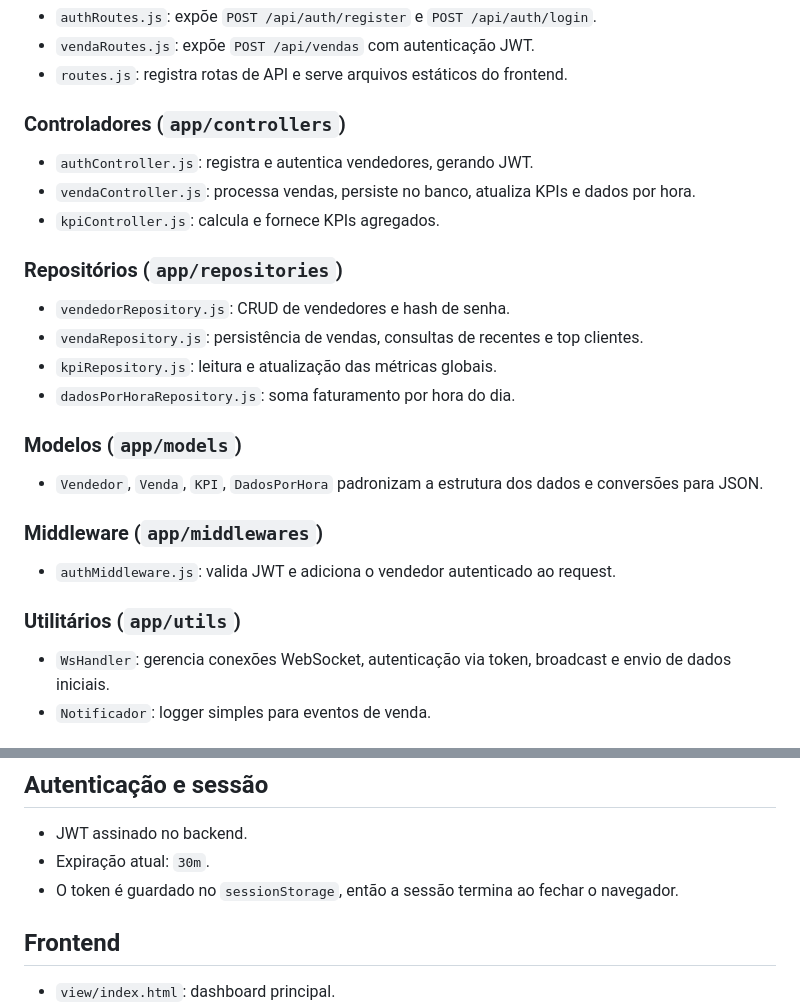
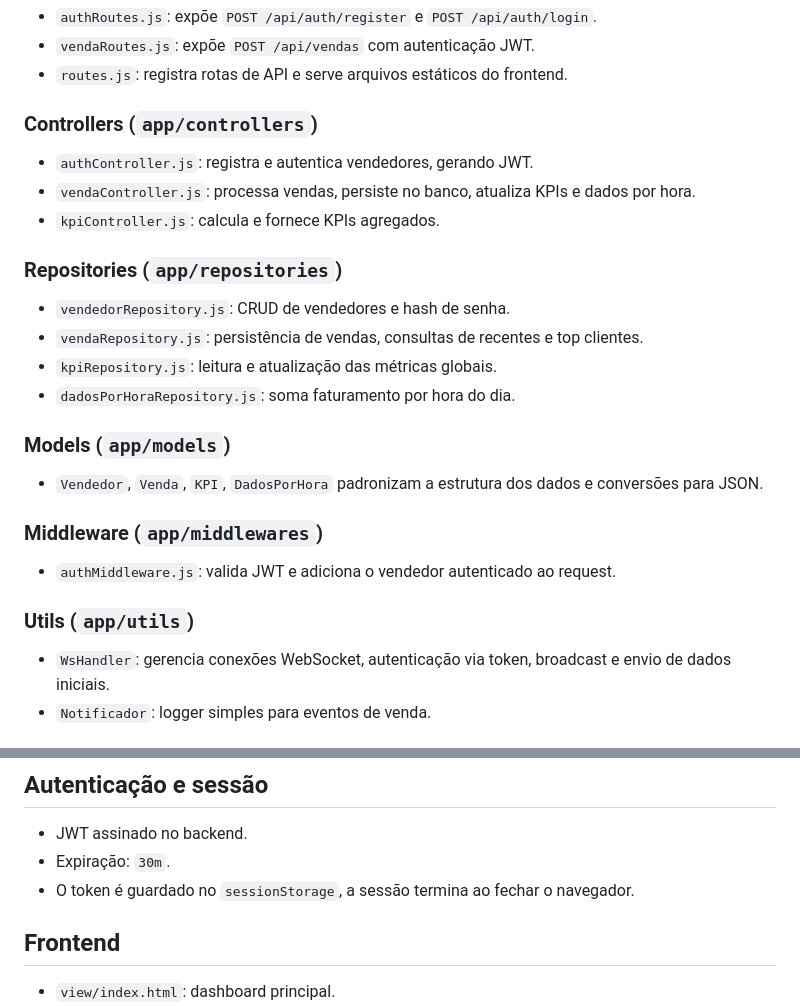
Before and after one commit to samuelcstp/central-de-vendas, a Markdown page: README.md, 2 parts joined by grey strips. GitHub-like rendering.

```diff
--- a/README.md
+++ b/README.md
@@ -24,24 +24,24 @@ Ponto de entrada da aplicação. Inicializa o Express, cria o servidor HTTP, con
 - `vendaRoutes.js`: expõe `POST /api/vendas` com autenticação JWT.
 - `routes.js`: registra rotas de API e serve arquivos estáticos do frontend.
 
-### Controladores (`app/controllers`)
+### Controllers (`app/controllers`)
 - `authController.js`: registra e autentica vendedores, gerando JWT.
 - `vendaController.js`: processa vendas, persiste no banco, atualiza KPIs e dados por hora.
 - `kpiController.js`: calcula e fornece KPIs agregados.
 
-### Repositórios (`app/repositories`)
+### Repositories (`app/repositories`)
 - `vendedorRepository.js`: CRUD de vendedores e hash de senha.
 - `vendaRepository.js`: persistência de vendas, consultas de recentes e top clientes.
 - `kpiRepository.js`: leitura e atualização das métricas globais.
 - `dadosPorHoraRepository.js`: soma faturamento por hora do dia.
 
-### Modelos (`app/models`)
+### Models (`app/models`)
 - `Vendedor`, `Venda`, `KPI`, `DadosPorHora` padronizam a estrutura dos dados e conversões para JSON.
 
 ### Middleware (`app/middlewares`)
 - `authMiddleware.js`: valida JWT e adiciona o vendedor autenticado ao request.
 
-### Utilitários (`app/utils`)
+### Utils (`app/utils`)
 - `WsHandler`: gerencia conexões WebSocket, autenticação via token, broadcast e envio de dados iniciais.
 - `Notificador`: logger simples para eventos de venda.
 
@@ -57,8 +57,8 @@ Ponto de entrada da aplicação. Inicializa o Express, cria o servidor HTTP, con
 
 ## Autenticação e sessão
 - JWT assinado no backend.
-- Expiração atual: `30m`.
-- O token é guardado no `sessionStorage`, então a sessão termina ao fechar o navegador.
+- Expiração: `30m`.
+- O token é guardado no `sessionStorage`, a sessão termina ao fechar o navegador.
 
 ## Frontend
 - `view/index.html`: dashboard principal.
```
